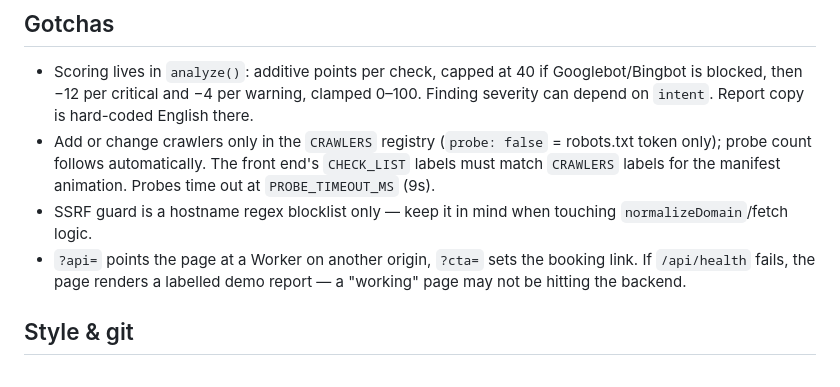
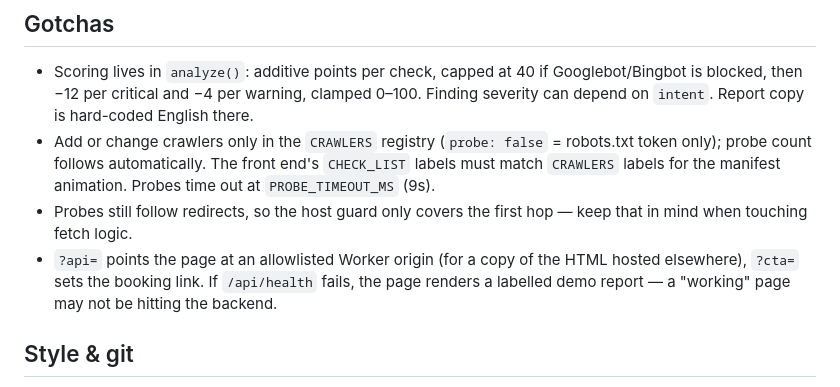
Before and after one commit to carlosvargasvip/cloudflarebotdetective, a Markdown page: CLAUDE.md, the part around the change. Rendered like a GitHub page.

Commit message:
Drop stale SSRF and ?api= notes that the fixes superseded
Co-Authored-By: Claude Opus 5 (1M context) <noreply@anthropic.com>

```diff
--- a/CLAUDE.md
+++ b/CLAUDE.md
@@ -42,8 +42,8 @@ Workspace "Carlos Vargas" (`RvgMoJ`), funnel "AI Crawler Gate Check" (`NDKoWg`,
 
 - Scoring lives in `analyze()`: additive points per check, capped at 40 if Googlebot/Bingbot is blocked, then −12 per critical and −4 per warning, clamped 0–100. Finding severity can depend on `intent`. Report copy is hard-coded English there.
 - Add or change crawlers only in the `CRAWLERS` registry (`probe: false` = robots.txt token only); probe count follows automatically. The front end's `CHECK_LIST` labels must match `CRAWLERS` labels for the manifest animation. Probes time out at `PROBE_TIMEOUT_MS` (9s).
-- SSRF guard is a hostname regex blocklist only — keep it in mind when touching `normalizeDomain`/fetch logic.
-- `?api=` points the page at a Worker on another origin, `?cta=` sets the booking link. If `/api/health` fails, the page renders a labelled demo report — a "working" page may not be hitting the backend.
+- Probes still follow redirects, so the host guard only covers the first hop — keep that in mind when touching fetch logic.
+- `?api=` points the page at an allowlisted Worker origin (for a copy of the HTML hosted elsewhere), `?cta=` sets the booking link. If `/api/health` fails, the page renders a labelled demo report — a "working" page may not be hitting the backend.
 
 ## Style & git
 
```
